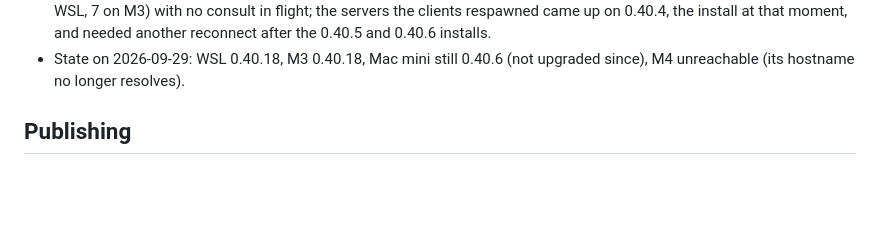
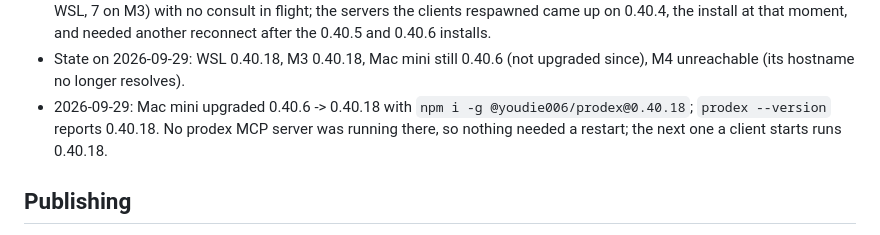
Before and after one commit to youdie006/prodex, a Markdown page: docs/releasing.md, the part around the change. Rendered like a GitHub page; blank space fills up the shorter version.

Commit message:
docs: record the Mac mini upgrade to 0.40.18
It was the one reachable host left on 0.40.6. Upgraded with a global npm
install and verified with prodex --version (0.40.18). No prodex MCP server
was running on it, so no running process kept older code.

Claude-Session: https://claude.ai/code/session_01EMqNwnnhHXznd2P2PDsaDV

```diff
--- a/docs/releasing.md
+++ b/docs/releasing.md
@@ -36,6 +36,7 @@ Recorded 2026-09-29, after the fact. These versions went around the tag-and-CI p
 - 0.40.3, 0.40.4, 0.40.5, 0.40.6: WSL, M3 and the Mac mini, each upgraded on its publish day (the Mac mini came from 0.37.0 at 0.40.3). M4 was unreachable over SSH every time and was never updated.
 - Running services are separate from the install. After 0.40.3 and 0.40.4 the long-lived stdio MCP servers (13 on WSL, 8 on M3) kept the old code. A freshly spawned server reported `serverInfo.version` 0.40.4 and completed a `continue_thread` consult. On 2026-09-14, before 0.40.5, every prodex MCP server was stopped with SIGTERM (20 on WSL, 7 on M3) with no consult in flight; the servers the clients respawned came up on 0.40.4, the install at that moment, and needed another reconnect after the 0.40.5 and 0.40.6 installs.
 - State on 2026-09-29: WSL 0.40.18, M3 0.40.18, Mac mini still 0.40.6 (not upgraded since), M4 unreachable (its hostname no longer resolves).
+- 2026-09-29: Mac mini upgraded 0.40.6 -> 0.40.18 with `npm i -g @youdie006/prodex@0.40.18`; `prodex --version` reports 0.40.18. No prodex MCP server was running there, so nothing needed a restart; the next one a client starts runs 0.40.18.
 
 ## Publishing
 
```
